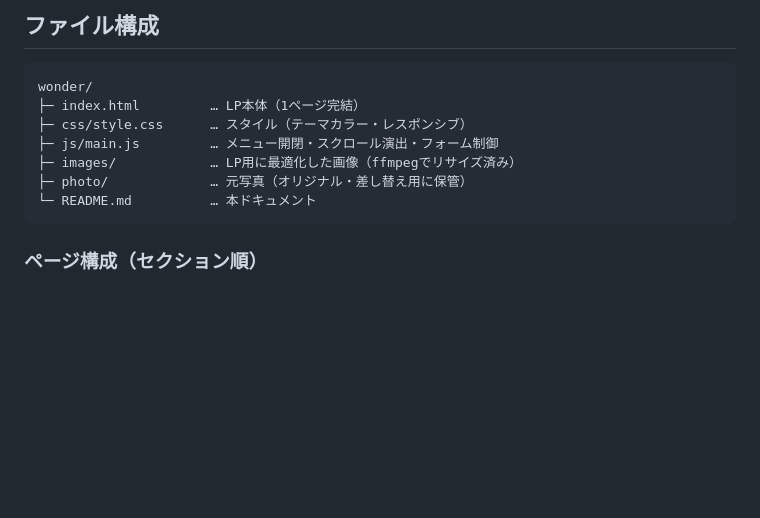
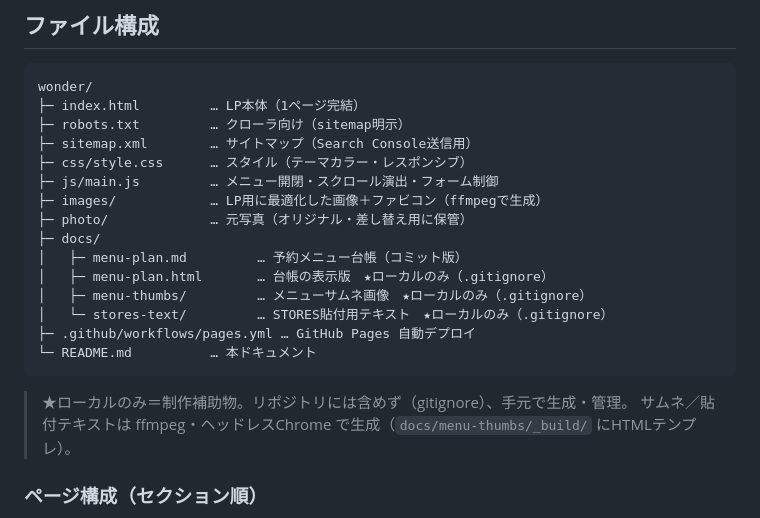
Before and after one commit to wonder-plus/wonder, a Markdown page: README.md, the part around one of its changes. GitHub-like rendering; blank space fills up the shorter version.

````diff
--- a/README.md
+++ b/README.md
@@ -29,12 +31,23 @@
 ```
 wonder/
 ├─ index.html         … LP本体（1ページ完結）
+├─ robots.txt         … クローラ向け（sitemap明示）
+├─ sitemap.xml        … サイトマップ（Search Console送信用）
 ├─ css/style.css      … スタイル（テーマカラー・レスポンシブ）
 ├─ js/main.js         … メニュー開閉・スクロール演出・フォーム制御
-├─ images/            … LP用に最適化した画像（ffmpegでリサイズ済み）
+├─ images/            … LP用に最適化した画像＋ファビコン（ffmpegで生成）
 ├─ photo/             … 元写真（オリジナル・差し替え用に保管）
+├─ docs/
+│   ├─ menu-plan.md         … 予約メニュー台帳（コミット版）
+│   ├─ menu-plan.html       … 台帳の表示版　★ローカルのみ（.gitignore）
+│   ├─ menu-thumbs/         … メニューサムネ画像　★ローカルのみ（.gitignore）
+│   └─ stores-text/         … STORES貼付用テキスト　★ローカルのみ（.gitignore）
+├─ .github/workflows/pages.yml … GitHub Pages 自動デプロイ
 └─ README.md          … 本ドキュメント
 ```
+
+> ★ローカルのみ＝制作補助物。リポジトリには含めず（gitignore）、手元で生成・管理。
+> サムネ／貼付テキストは ffmpeg・ヘッドレスChrome で生成（`docs/menu-thumbs/_build/` にHTMLテンプレ）。
 
 ### ページ構成（セクション順）
 1. ヒーロー（外観写真 ＋ キャッチコピー ＋ 予約CTA）
````
Also changed, not shown: other parts of README.md (+37 -18 lines).
